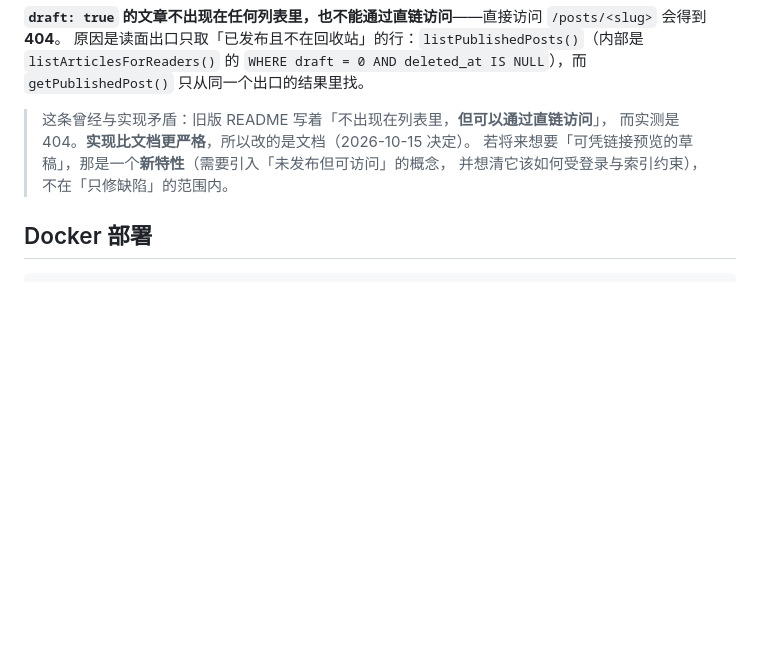
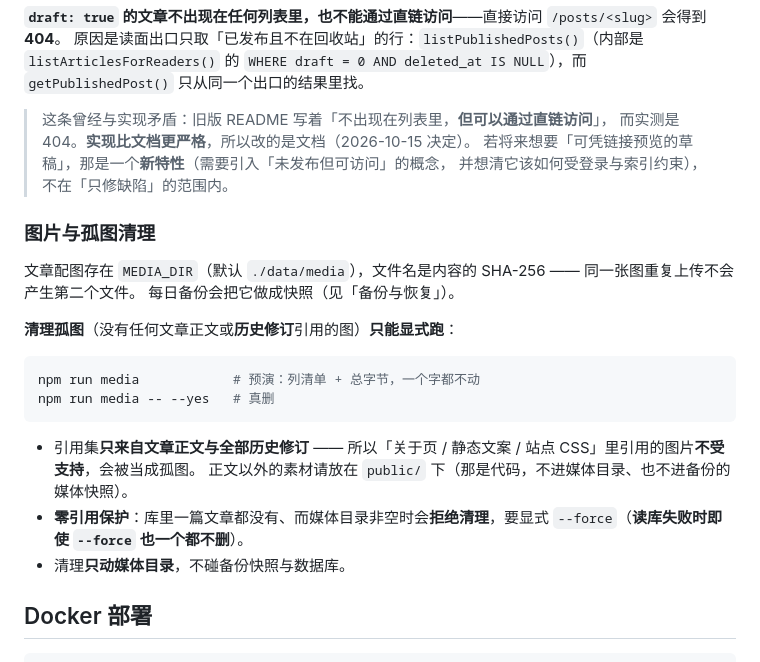
Before and after one commit to Lkyloveaw/lkyloveaw-home, a Markdown page: README.md, the part around the change. Drawn GitHub-style; blank space fills up the shorter version.

Commit message:
#41 收口：README 补「图片与孤图清理」（正文以外引用不受支持 + 零引用保护）
规格里最后一条没落地的文档要求：文章正文以外的引用（关于页/静态文案/CSS）
不受支持、会被当孤图 —— 现在写在 README 的「图片与孤图清理」一节，
连同预演/--yes/--force 的用法与「读失败即零删除」。

````diff
--- a/README.md
+++ b/README.md
@@ -354,6 +354,23 @@ summary: 可选的一句话摘要
 > 若将来想要「可凭链接预览的草稿」，那是一个**新特性**（需要引入「未发布但可访问」的概念，
 > 并想清它该如何受登录与索引约束），不在「只修缺陷」的范围内。
 
+### 图片与孤图清理
+
+文章配图存在 `MEDIA_DIR`（默认 `./data/media`），文件名是内容的 SHA-256 —— 同一张图重复上传不会产生第二个文件。
+每日备份会把它做成快照（见「备份与恢复」）。
+
+**清理孤图**（没有任何文章正文或**历史修订**引用的图）**只能显式跑**：
+
+```bash
+npm run media            # 预演：列清单 + 总字节，一个字都不动
+npm run media -- --yes   # 真删
+```
+
+- 引用集**只来自文章正文与全部历史修订** —— 所以「关于页 / 静态文案 / 站点 CSS」里引用的图片**不受支持**，会被当成孤图。
+  正文以外的素材请放在 `public/` 下（那是代码，不进媒体目录、也不进备份的媒体快照）。
+- **零引用保护**：库里一篇文章都没有、而媒体目录非空时会**拒绝清理**，要显式 `--force`（**读库失败时即使 `--force` 也一个都不删**）。
+- 清理**只动媒体目录**，不碰备份快照与数据库。
+
 ## Docker 部署
 
 ```bash
````
